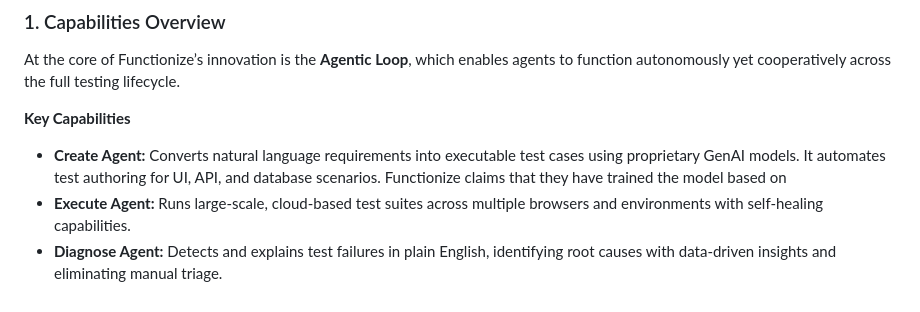
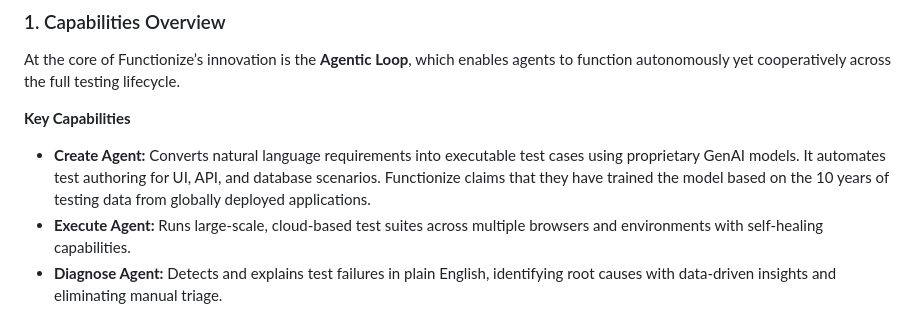
Before and after one commit to XChenscottlogic/AI-Testing-Experiment, a Markdown page: Functionize/README.md, the part around the change. Rendered like a GitHub page.

Commit message:
update funtionize

```diff
--- a/Functionize/README.md
+++ b/Functionize/README.md
@@ -10,7 +10,7 @@ Functionize AI is an autonomous, AI-powered testing platform built on the concep
 At the core of Functionize’s innovation is the **Agentic Loop**, which enables agents to function autonomously yet cooperatively across the full testing lifecycle.
 
 **Key Capabilities**
-- **Create Agent:** Converts natural language requirements into executable test cases using proprietary GenAI models. It automates test authoring for UI, API, and database scenarios. Functionize claims that they have trained the model based on
+- **Create Agent:** Converts natural language requirements into executable test cases using proprietary GenAI models. It automates test authoring for UI, API, and database scenarios. Functionize claims that they have trained the model based on the 10 years of testing data from globally deployed applications.
 - **Execute Agent:** Runs large-scale, cloud-based test suites across multiple browsers and environments with self-healing capabilities.
 - **Diagnose Agent:** Detects and explains test failures in plain English, identifying root causes with data-driven insights and eliminating manual triage.
 - **Maintain Agent:** Automatically applies fixes and updates to tests without coding, reducing manual maintenance effort.
```
